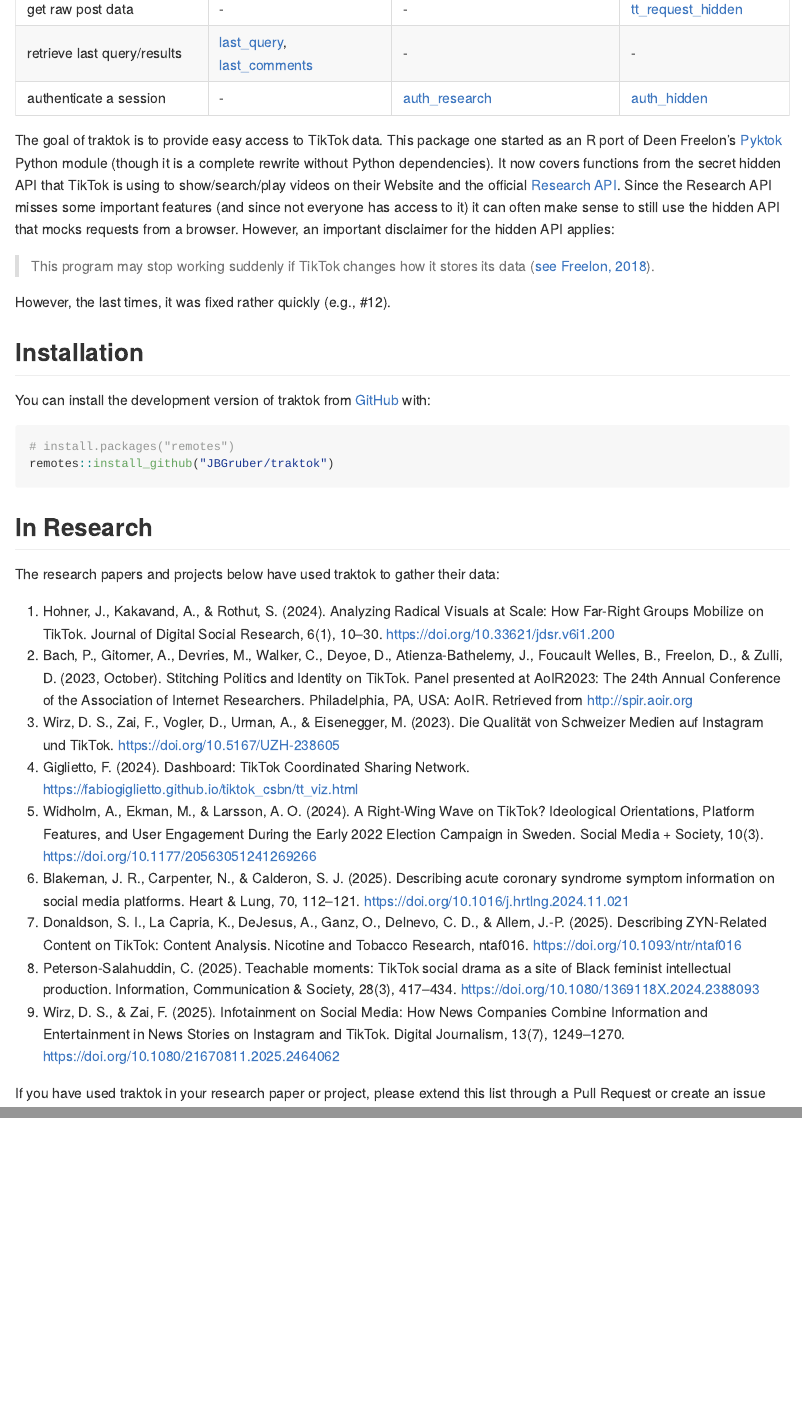
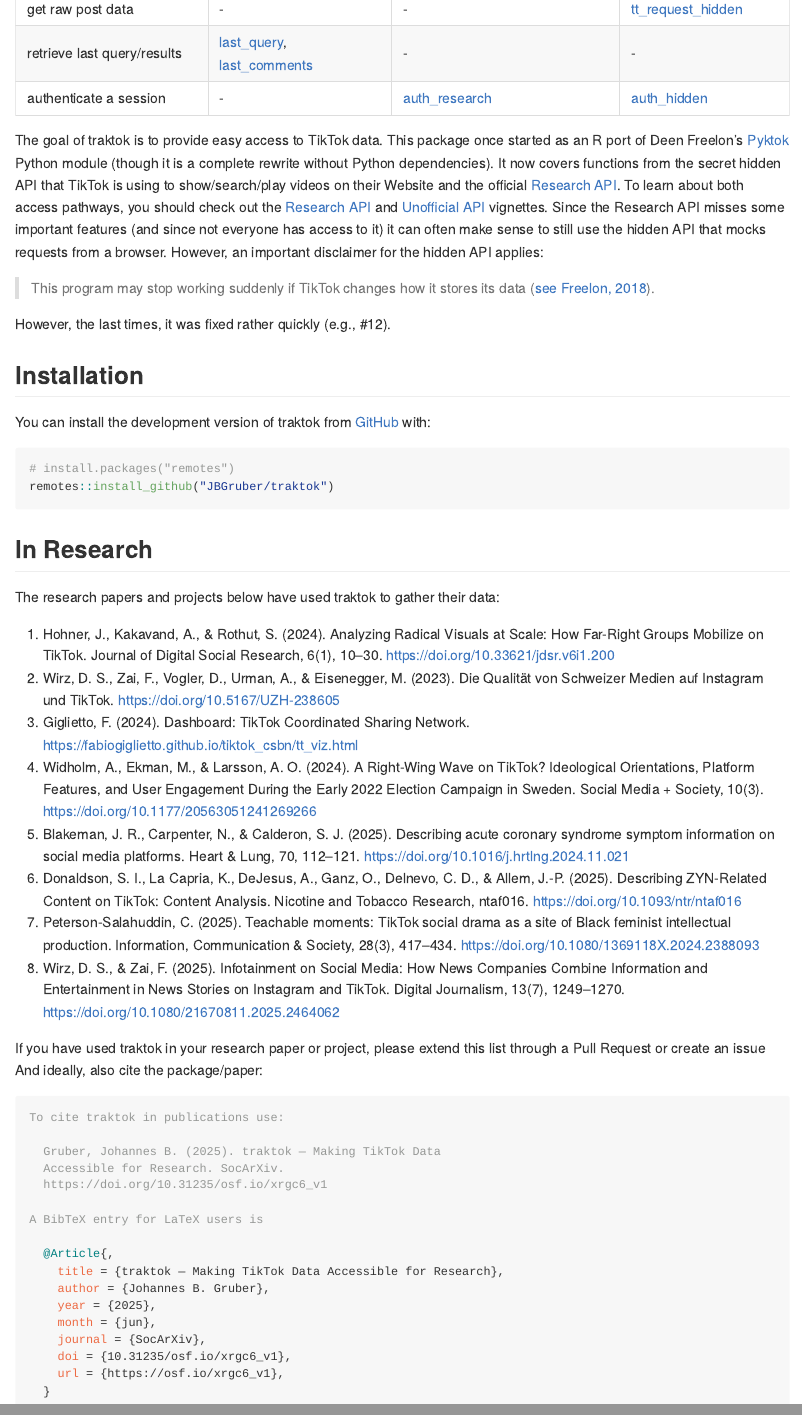
Before and after one commit to JBGruber/traktok, an R Markdown document (README.Rmd): the page in a window 1100 px wide, from 740 px down, and a second part further down, joined at a grey line. The pictures show the output file README.md that the author committed with the source, drawn offline in the style of GitHub; badge pictures from the web are left out.

Commit message:
add preprint and vignettes to readme

````diff
--- a/README.Rmd
+++ b/README.Rmd
@@ -43,8 +45,9 @@
 | authenticate a session      | \-               | [auth_research](https://jbgruber.github.io/traktok/reference/auth_research.html)             | [auth_hidden](https://jbgruber.github.io/traktok/reference/auth_hidden.html)             |
 
 
-The goal of traktok is to provide easy access to TikTok data. This package one started as an R port of Deen Freelon's [Pyktok](https://github.com/dfreelon/pyktok) Python module (though it is a complete rewrite without Python dependencies).
+The goal of traktok is to provide easy access to TikTok data. This package once started as an R port of Deen Freelon's [Pyktok](https://github.com/dfreelon/pyktok) Python module (though it is a complete rewrite without Python dependencies).
 It now covers functions from the secret hidden API that TikTok is using to show/search/play videos on their Website and the official [Research API](https://developers.tiktok.com/products/research-api/).
+To learn about both access pathways, you should check out the [Research API](https://jbgruber.github.io/traktok/articles/research-api.html) and [Unofficial API](https://jbgruber.github.io/traktok/articles/unofficial-api.htmlc) vignettes.
 Since the Research API misses some important features (and since not everyone has access to it) it can often make sense to still use the hidden API that mocks requests from a browser.
 However, an important disclaimer for the hidden API applies:
 
@@ -66,7 +69,6 @@
 The research papers and projects below have used traktok to gather their data:
 
 1. Hohner, J., Kakavand, A., & Rothut, S. (2024). Analyzing Radical Visuals at Scale: How Far-Right Groups Mobilize on TikTok. Journal of Digital Social Research, 6(1), 10–30. https://doi.org/10.33621/jdsr.v6i1.200
-1. Bach, P., Gitomer, A., Devries, M., Walker, C., Deyoe, D., Atienza-Bathelemy, J., Foucault Welles, B., Freelon, D., & Zulli, D. (2023, October). Stitching Politics and Identity on TikTok. Panel presented at AoIR2023: The 24th Annual Conference of the Association of Internet Researchers. Philadelphia, PA, USA: AoIR. Retrieved from http://spir.aoir.org
 1. Wirz, D. S., Zai, F., Vogler, D., Urman, A., & Eisenegger, M. (2023). Die Qualität von Schweizer Medien auf Instagram und TikTok. https://doi.org/10.5167/UZH-238605
 1. Giglietto, F. (2024). Dashboard: TikTok Coordinated Sharing Network. https://fabiogiglietto.github.io/tiktok_csbn/tt_viz.html
 1. Widholm, A., Ekman, M., & Larsson, A. O. (2024). A Right-Wing Wave on TikTok? Ideological Orientations, Platform Features, and User Engagement During the Early 2022 Election Campaign in Sweden. Social Media + Society, 10(3). <https://doi.org/10.1177/20563051241269266>
@@ -77,3 +79,24 @@
 
 
 If you have used traktok in your research paper or project, please extend this list through a Pull Request or create an issue
+And ideally, also cite the package/paper:
+
+```bib
+To cite traktok in publications use:
+
+  Gruber, Johannes B. (2025). traktok — Making TikTok Data
+  Accessible for Research. SocArXiv.
+  https://doi.org/10.31235/osf.io/xrgc6_v1
+
+A BibTeX entry for LaTeX users is
+
+  @Article{,
+    title = {traktok — Making TikTok Data Accessible for Research},
+    author = {Johannes B. Gruber},
+    year = {2025},
+    month = {jun},
+    journal = {SocArXiv},
+    doi = {10.31235/osf.io/xrgc6_v1},
+    url = {https://osf.io/xrgc6_v1},
+  }
+```
````
Also changed, not shown: README.md, README.Rmd (2 more changed lines).
